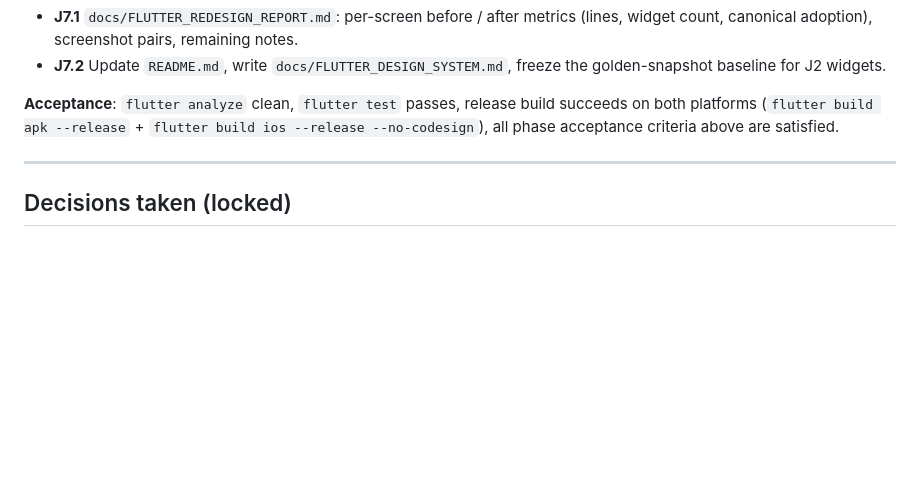
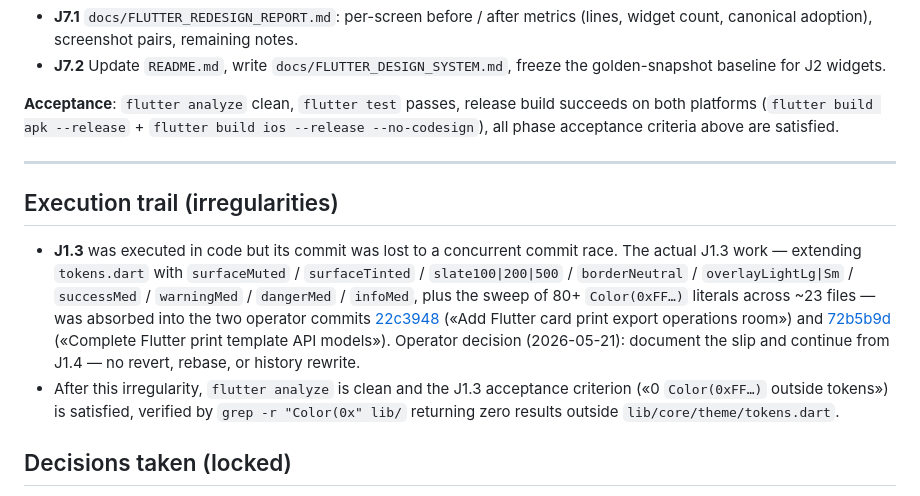
Before and after one commit to ahmadjamalahmad94-code/hoberadius-flutter, a Markdown page: docs/FLUTTER_REDESIGN_PLAN.md, the part around the change. Rendered like a GitHub page; blank space fills up the shorter version.

Commit message:
J1.3-trace: document concurrent-commit race that absorbed J1.3 work
Per operator decision (docs-only path), record that the actual J1.3
sweep was performed but its commit got consumed by two parallel
operator commits:
  22c3948  Add Flutter card print export operations room
  72b5b9d  Complete Flutter print template API models

flutter analyze remains clean; the J1.3 acceptance gate (0
Color(0xFF) outside tokens) is satisfied — verified post-trace.

No revert/rebase/rewrite. Continuing from J1.4 onward with normal
strict-staging discipline.

Files changed: docs/FLUTTER_REDESIGN_PLAN.md
Verification: docs-only; analyze n/a; git diff --check clean; staged
  only the plan doc.
Next step: J1.4 — extract spacing.dart + motion.dart out of tokens.

```diff
--- a/docs/FLUTTER_REDESIGN_PLAN.md
+++ b/docs/FLUTTER_REDESIGN_PLAN.md
@@ -250,6 +250,25 @@ all phase acceptance criteria above are satisfied.
 
 ---
 
+## Execution trail (irregularities)
+
+- **J1.3** was executed in code but its commit was lost to a concurrent
+  commit race. The actual J1.3 work — extending `tokens.dart` with
+  `surfaceMuted` / `surfaceTinted` / `slate100|200|500` / `borderNeutral` /
+  `overlayLightLg|Sm` / `successMed` / `warningMed` / `dangerMed` /
+  `infoMed`, plus the sweep of 80+ `Color(0xFF…)` literals across ~23
+  files — was absorbed into the two operator commits
+  [22c3948](https://github.com/ahmadjamalahmad94-code/hoberadius-flutter/commit/22c3948)
+  («Add Flutter card print export operations room») and
+  [72b5b9d](https://github.com/ahmadjamalahmad94-code/hoberadius-flutter/commit/72b5b9d)
+  («Complete Flutter print template API models»). Operator decision
+  (2026-05-21): document the slip and continue from J1.4 — no revert,
+  rebase, or history rewrite.
+- After this irregularity, `flutter analyze` is clean and the J1.3
+  acceptance criterion («0 `Color(0xFF…)` outside tokens») is satisfied,
+  verified by `grep -r "Color(0x" lib/` returning zero results outside
+  `lib/core/theme/tokens.dart`.
+
 ## Decisions taken (locked)
 
 - **Dark mode**: full production-grade dark theme, parity across
```
